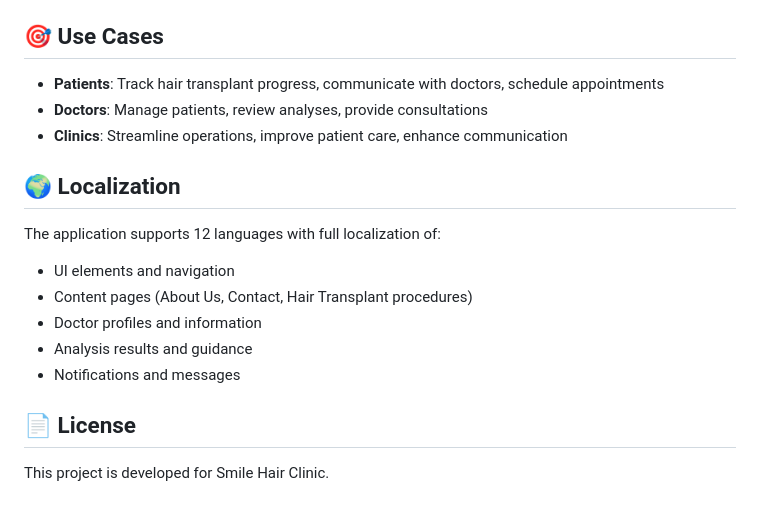
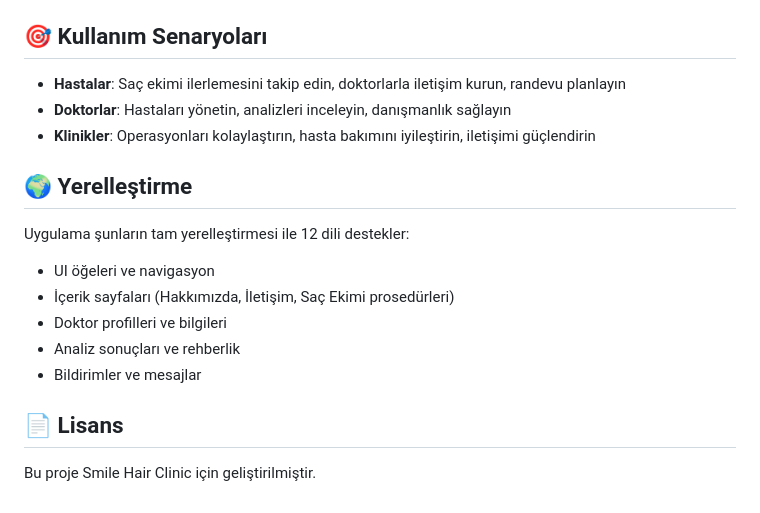
Before and after one commit to MANOROMAN/Novex-SHC-Hackathon-, a Markdown page: README.md, the part around one of its changes. GitHub-like rendering.

```diff
--- a/README.md
+++ b/README.md
@@ -69,21 +69,21 @@ Key dependencies include:
 - `shared_preferences`
 - `url_launcher`
 
-## 🎯 Use Cases
+## 🎯 Kullanım Senaryoları
 
-- **Patients**: Track hair transplant progress, communicate with doctors, schedule appointments
-- **Doctors**: Manage patients, review analyses, provide consultations
-- **Clinics**: Streamline operations, improve patient care, enhance communication
+- **Hastalar**: Saç ekimi ilerlemesini takip edin, doktorlarla iletişim kurun, randevu planlayın
+- **Doktorlar**: Hastaları yönetin, analizleri inceleyin, danışmanlık sağlayın
+- **Klinikler**: Operasyonları kolaylaştırın, hasta bakımını iyileştirin, iletişimi güçlendirin
 
-## 🌍 Localization
+## 🌍 Yerelleştirme
 
-The application supports 12 languages with full localization of:
-- UI elements and navigation
-- Content pages (About Us, Contact, Hair Transplant procedures)
-- Doctor profiles and information
-- Analysis results and guidance
-- Notifications and messages
+Uygulama şunların tam yerelleştirmesi ile 12 dili destekler:
+- UI öğeleri ve navigasyon
+- İçerik sayfaları (Hakkımızda, İletişim, Saç Ekimi prosedürleri)
+- Doktor profilleri ve bilgileri
+- Analiz sonuçları ve rehberlik
+- Bildirimler ve mesajlar
 
-## 📄 License
+## 📄 Lisans
 
-This project is developed for Smile Hair Clinic.
+Bu proje Smile Hair Clinic için geliştirilmiştir.
```
Also changed, not shown: other parts of README.md (+50 -50 lines).
